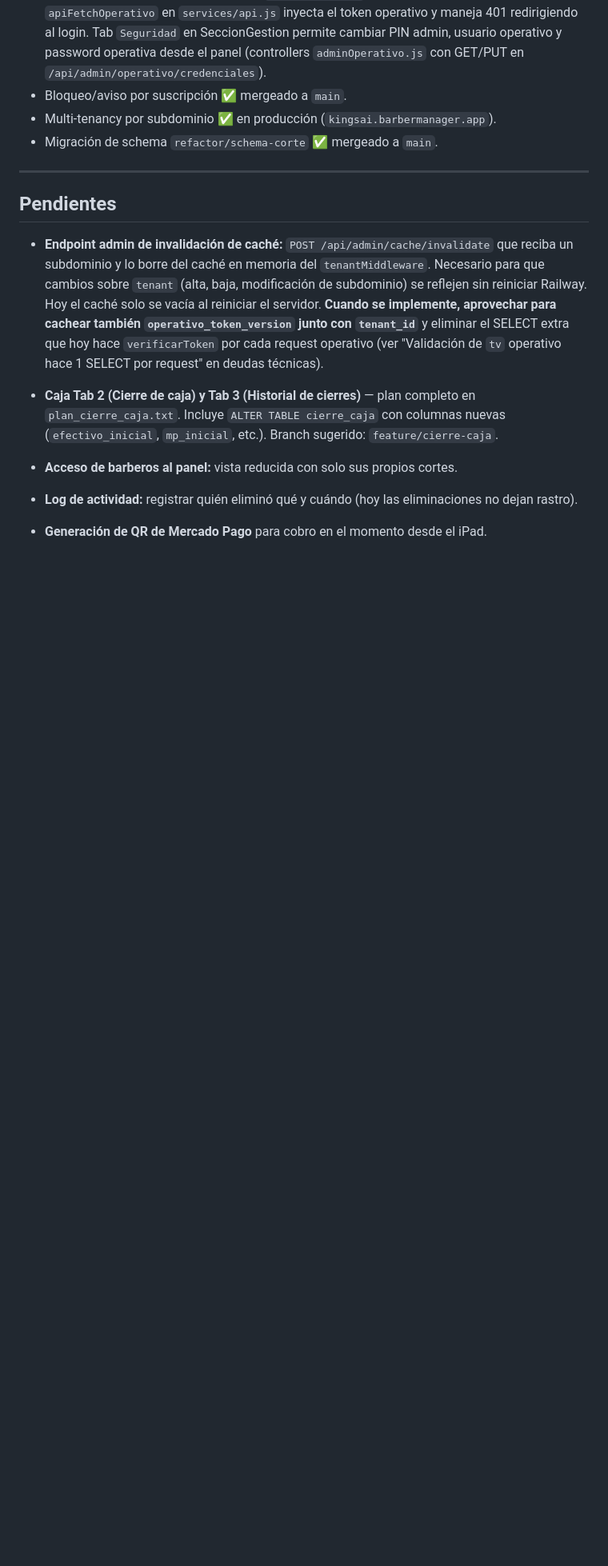
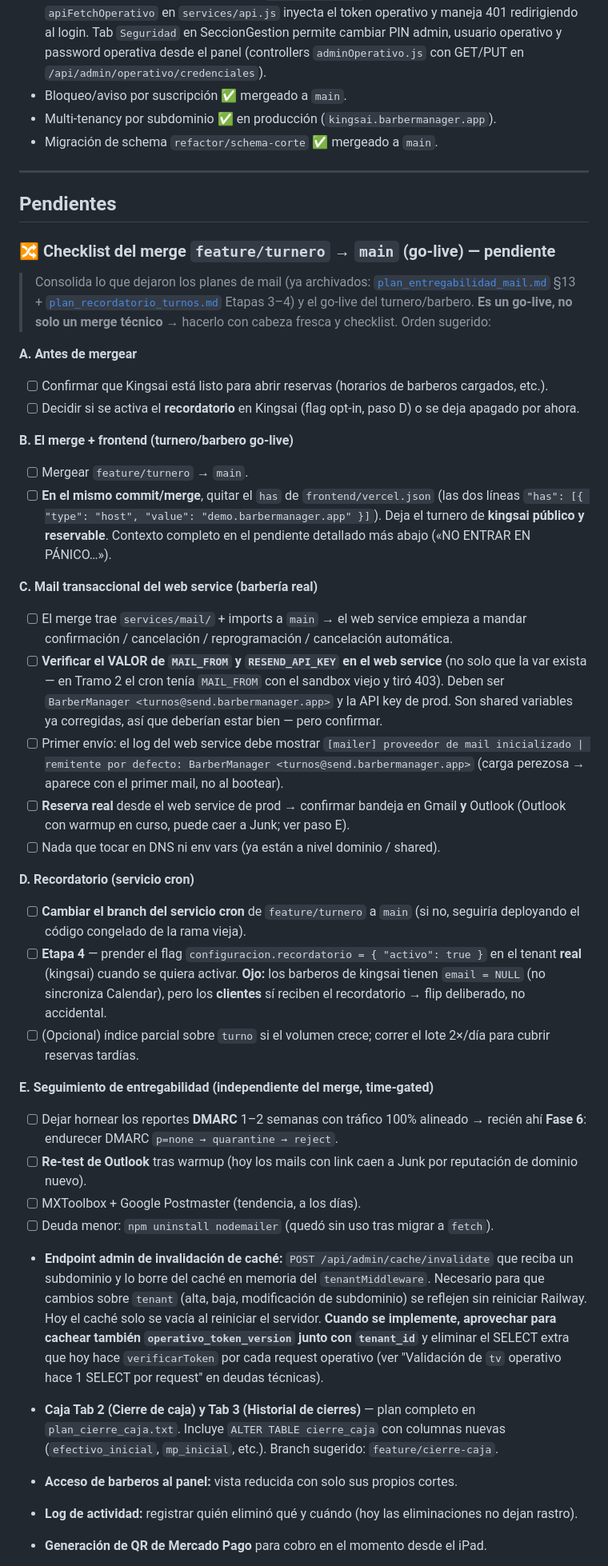
Before and after one commit to faculuna1097/sistema_gestion_barberia, a Markdown page: docs/estado_actual.md, the part around one of its changes. Shown at 80% size. Rendered like a GitHub page; blank space fills up the shorter version.

Commit message:
docs: cerrar y archivar planes de mail (entregabilidad + recordatorio); checklist del merge en estado_actual

```diff
--- a/docs/estado_actual.md
+++ b/docs/estado_actual.md
@@ -207,6 +207,40 @@ de cambios:
 
 ## Pendientes
 
+### 🔀 Checklist del merge `feature/turnero` → `main` (go-live) — pendiente
+
+> Consolida lo que dejaron los planes de mail (ya archivados:
+> [`plan_entregabilidad_mail.md`](./plan_entregabilidad_mail.md) §13 +
+> [`plan_recordatorio_turnos.md`](./plan_recordatorio_turnos.md) Etapas 3–4) y el go-live
+> del turnero/barbero. **Es un go-live, no solo un merge técnico** → hacerlo con cabeza
+> fresca y checklist. Orden sugerido:
+
+**A. Antes de mergear**
+- [ ] Confirmar que Kingsai está listo para abrir reservas (horarios de barberos cargados, etc.).
+- [ ] Decidir si se activa el **recordatorio** en Kingsai (flag opt-in, paso D) o se deja apagado por ahora.
+
+**B. El merge + frontend (turnero/barbero go-live)**
+- [ ] Mergear `feature/turnero` → `main`.
+- [ ] **En el mismo commit/merge**, quitar el `has` de `frontend/vercel.json` (las dos líneas `"has": [{ "type": "host", "value": "demo.barbermanager.app" }]`). Deja el turnero de **kingsai público y reservable**. Contexto completo en el pendiente detallado más abajo («NO ENTRAR EN PÁNICO…»).
+
+**C. Mail transaccional del web service (barbería real)**
+- [ ] El merge trae `services/mail/` + imports a `main` → el web service empieza a mandar confirmación / cancelación / reprogramación / cancelación automática.
+- [ ] **Verificar el VALOR de `MAIL_FROM` y `RESEND_API_KEY` en el web service** (no solo que la var exista — en Tramo 2 el cron tenía `MAIL_FROM` con el sandbox viejo y tiró 403). Deben ser `BarberManager <turnos@send.barbermanager.app>` y la API key de prod. Son shared variables ya corregidas, así que deberían estar bien — pero confirmar.
+- [ ] Primer envío: el log del web service debe mostrar `[mailer] proveedor de mail inicializado | remitente por defecto: BarberManager <turnos@send.barbermanager.app>` (carga perezosa → aparece con el primer mail, no al bootear).
+- [ ] **Reserva real** desde el web service de prod → confirmar bandeja en Gmail **y** Outlook (Outlook con warmup en curso, puede caer a Junk; ver paso E).
+- [ ] Nada que tocar en DNS ni env vars (ya están a nivel dominio / shared).
+
+**D. Recordatorio (servicio cron)**
+- [ ] **Cambiar el branch del servicio cron** de `feature/turnero` a `main` (si no, seguiría deployando el código congelado de la rama vieja).
+- [ ] **Etapa 4** — prender el flag `configuracion.recordatorio = { "activo": true }` en el tenant **real** (kingsai) cuando se quiera activar. **Ojo:** los barberos de kingsai tienen `email = NULL` (no sincroniza Calendar), pero los **clientes** sí reciben el recordatorio → flip deliberado, no accidental.
+- [ ] (Opcional) índice parcial sobre `turno` si el volumen crece; correr el lote 2×/día para cubrir reservas tardías.
+
+**E. Seguimiento de entregabilidad (independiente del merge, time-gated)**
+- [ ] Dejar hornear los reportes **DMARC** 1–2 semanas con tráfico 100% alineado → recién ahí **Fase 6**: endurecer DMARC `p=none → quarantine → reject`.
+- [ ] **Re-test de Outlook** tras warmup (hoy los mails con link caen a Junk por reputación de dominio nuevo).
+- [ ] MXToolbox + Google Postmaster (tendencia, a los días).
+- [ ] Deuda menor: `npm uninstall nodemailer` (quedó sin uso tras migrar a `fetch`).
+
 - **Endpoint admin de invalidación de caché:** `POST /api/admin/cache/invalidate` que reciba un subdominio y lo borre del caché en memoria del `tenantMiddleware`. Necesario para que cambios sobre `tenant` (alta, baja, modificación de subdominio) se reflejen sin reiniciar Railway. Hoy el caché solo se vacía al reiniciar el servidor. **Cuando se implemente, aprovechar para cachear también `operativo_token_version` junto con `tenant_id`** y eliminar el SELECT extra que hoy hace `verificarToken` por cada request operativo (ver "Validación de `tv` operativo hace 1 SELECT por request" en deudas técnicas).
 - **Caja Tab 2 (Cierre de caja) y Tab 3 (Historial de cierres)** — plan completo en `plan_cierre_caja.txt`. Incluye `ALTER TABLE cierre_caja` con columnas nuevas (`efectivo_inicial`, `mp_inicial`, etc.). Branch sugerido: `feature/cierre-caja`.
 - **Acceso de barberos al panel:** vista reducida con solo sus propios cortes.
```
Also changed, not shown: other parts of docs/estado_actual.md (+1 -1 lines), docs/plan_entregabilidad_mail.md (+14 -4 lines), docs/plan_recordatorio_turnos.md (+9 -1 lines).
